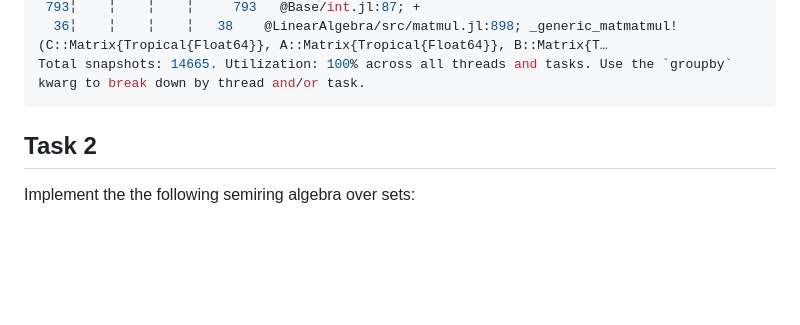
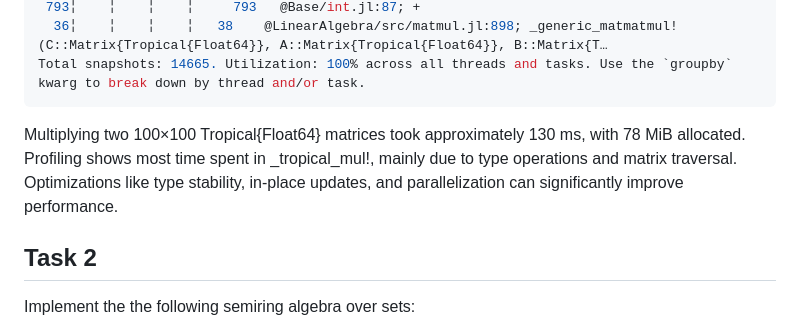
Before and after one commit to CodingThrust/AMAT5315-2025Spring-Homeworks, a Markdown page: hw2/erdonghuang/hw2.md, the part around the change. GitHub-like rendering; blank space fills up the shorter version.

Commit message:
hw2/erdonghuang

````diff
--- a/hw2/erdonghuang/hw2.md
+++ b/hw2/erdonghuang/hw2.md
@@ -168,6 +168,7 @@ Overhead ╎ [+additional indent] Count File:Line; Function
   36╎    ╎    ╎    ╎   38    @LinearAlgebra/src/matmul.jl:898; _generic_matmatmul!(C::Matrix{Tropical{Float64}}, A::Matrix{Tropical{Float64}}, B::Matrix{T…
 Total snapshots: 14665. Utilization: 100% across all threads and tasks. Use the `groupby` kwarg to break down by thread and/or task.
 ```
+Multiplying two 100×100 Tropical{Float64} matrices took approximately 130 ms, with 78 MiB allocated. Profiling shows most time spent in _tropical_mul!, mainly due to type operations and matrix traversal. Optimizations like type stability, in-place updates, and parallelization can significantly improve performance.
 
 ## Task 2
 Implement the the following semiring algebra over sets:
````
